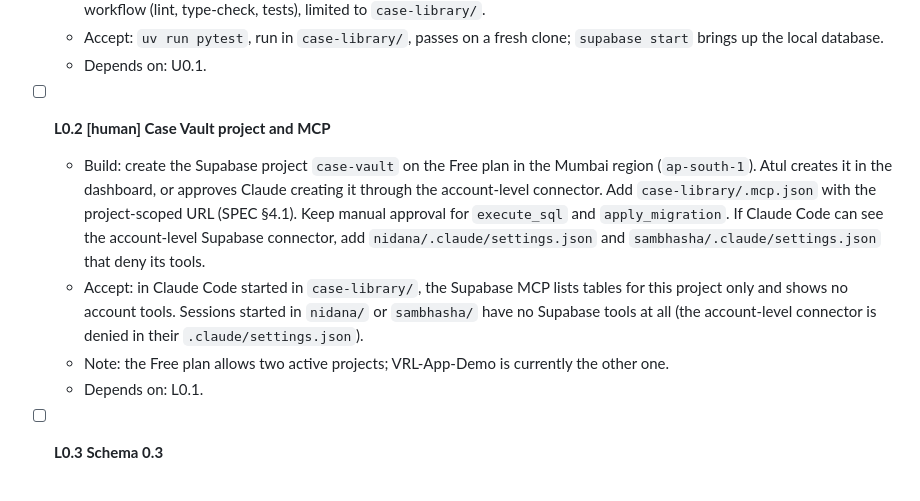
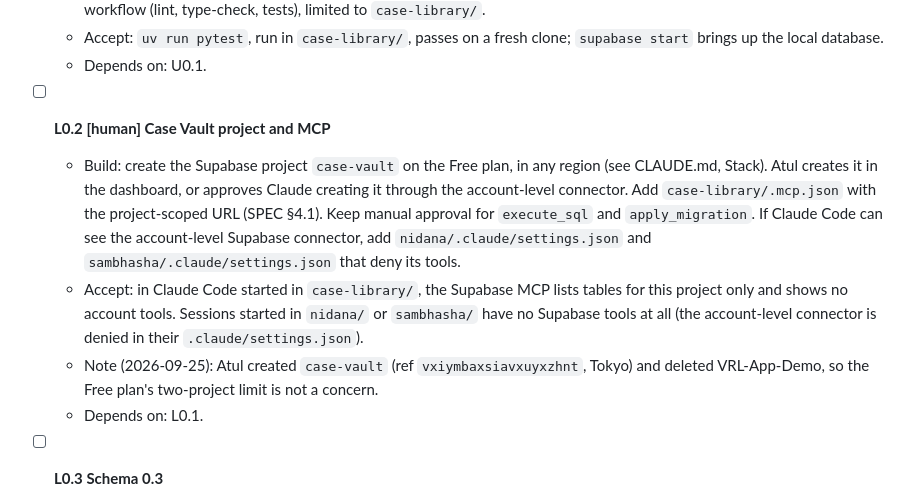
Before and after one commit to atultiwari/clinical-case-sim, a Markdown page: case-library/docs/PLAN.md, the part around the change. Drawn GitHub-style.

Commit message:
docs(case-library): the Case Vault's region does not matter (#4)
The cases are already published and hold no patient identifiers, and the
Supabase Cloud project is for development and testing only; production
will run on Atul's own server. Drop the Mumbai requirement, and record
that case-vault exists and VRL-App-Demo is gone.

Co-authored-by: Claude Opus 5.5 <noreply@anthropic.com>

```diff
--- a/case-library/docs/PLAN.md
+++ b/case-library/docs/PLAN.md
@@ -24,9 +24,9 @@ These tasks were in Nidana's plan (version 0.1) before the umbrella was created.
   - Depends on: U0.1.
 
 - [ ] **L0.2 [human] Case Vault project and MCP**
-  - Build: create the Supabase project `case-vault` on the Free plan in the Mumbai region (`ap-south-1`). Atul creates it in the dashboard, or approves Claude creating it through the account-level connector. Add `case-library/.mcp.json` with the project-scoped URL (SPEC §4.1). Keep manual approval for `execute_sql` and `apply_migration`. If Claude Code can see the account-level Supabase connector, add `nidana/.claude/settings.json` and `sambhasha/.claude/settings.json` that deny its tools.
+  - Build: create the Supabase project `case-vault` on the Free plan, in any region (see CLAUDE.md, Stack). Atul creates it in the dashboard, or approves Claude creating it through the account-level connector. Add `case-library/.mcp.json` with the project-scoped URL (SPEC §4.1). Keep manual approval for `execute_sql` and `apply_migration`. If Claude Code can see the account-level Supabase connector, add `nidana/.claude/settings.json` and `sambhasha/.claude/settings.json` that deny its tools.
   - Accept: in Claude Code started in `case-library/`, the Supabase MCP lists tables for this project only and shows no account tools. Sessions started in `nidana/` or `sambhasha/` have no Supabase tools at all (the account-level connector is denied in their `.claude/settings.json`).
-  - Note: the Free plan allows two active projects; VRL-App-Demo is currently the other one.
+  - Note (2026-09-25): Atul created `case-vault` (ref `vxiymbaxsiavxuyxzhnt`, Tokyo) and deleted VRL-App-Demo, so the Free plan's two-project limit is not a concern.
   - Depends on: L0.1.
 
 - [ ] **L0.3 Schema 0.3**
```
Also changed, not shown: case-library/CLAUDE.md (+1 -1 lines).
